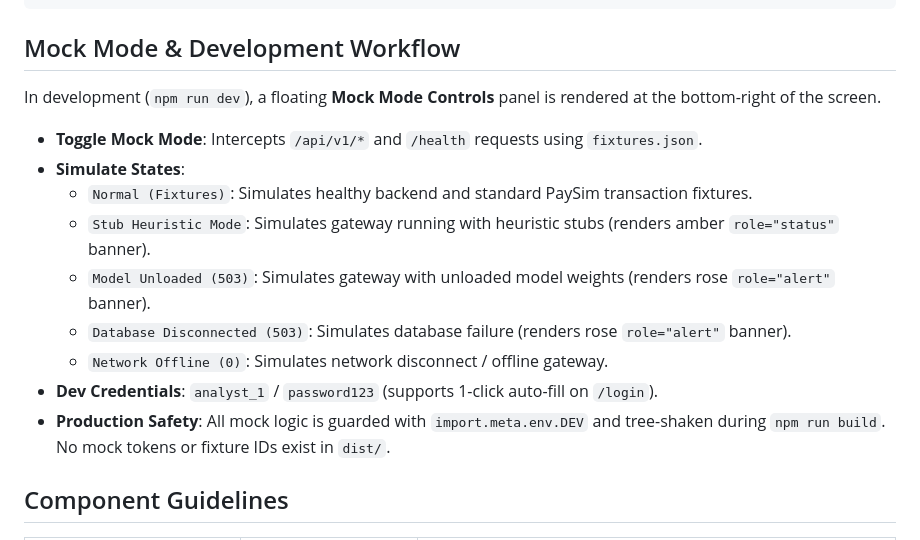
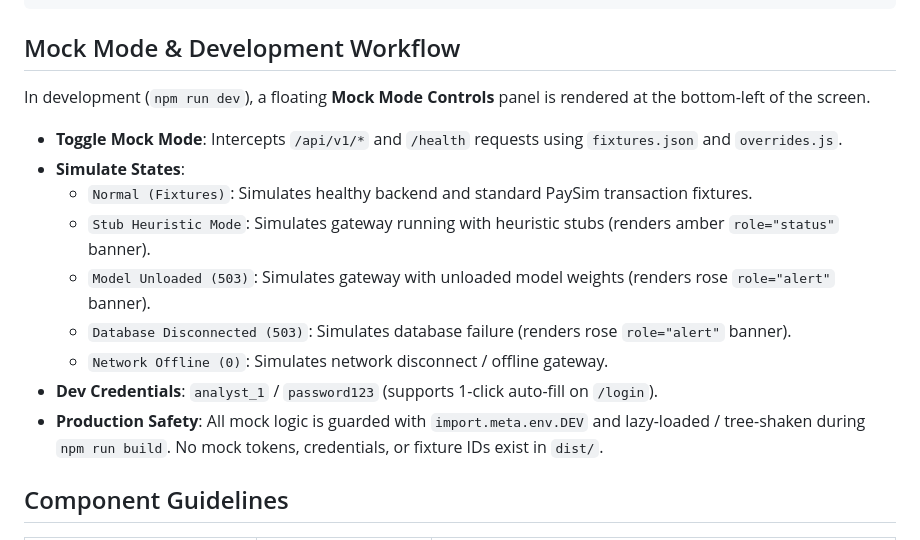
Before and after one commit to SIRAJ-UL-HAQQ/fraudlens-gateway, a Markdown page: frontend/README.md, the part around one of its changes. Drawn GitHub-style.

```diff
--- a/frontend/README.md
+++ b/frontend/README.md
@@ -59,8 +67,8 @@ npm run preview
 
 ## Mock Mode & Development Workflow
 
-In development (`npm run dev`), a floating **Mock Mode Controls** panel is rendered at the bottom-right of the screen.
-- **Toggle Mock Mode**: Intercepts `/api/v1/*` and `/health` requests using `fixtures.json`.
+In development (`npm run dev`), a floating **Mock Mode Controls** panel is rendered at the bottom-left of the screen.
+- **Toggle Mock Mode**: Intercepts `/api/v1/*` and `/health` requests using `fixtures.json` and `overrides.js`.
 - **Simulate States**:
   - `Normal (Fixtures)`: Simulates healthy backend and standard PaySim transaction fixtures.
   - `Stub Heuristic Mode`: Simulates gateway running with heuristic stubs (renders amber `role="status"` banner).
@@ -68,7 +76,7 @@ In development (`npm run dev`), a floating **Mock Mode Controls** panel is rende
   - `Database Disconnected (503)`: Simulates database failure (renders rose `role="alert"` banner).
   - `Network Offline (0)`: Simulates network disconnect / offline gateway.
 - **Dev Credentials**: `analyst_1` / `password123` (supports 1-click auto-fill on `/login`).
-- **Production Safety**: All mock logic is guarded with `import.meta.env.DEV` and tree-shaken during `npm run build`. No mock tokens or fixture IDs exist in `dist/`.
+- **Production Safety**: All mock logic is guarded with `import.meta.env.DEV` and lazy-loaded / tree-shaken during `npm run build`. No mock tokens, credentials, or fixture IDs exist in `dist/`.
 
 ## Component Guidelines
 
```
Also changed, not shown: other parts of frontend/README.md (+16 -1 lines).
